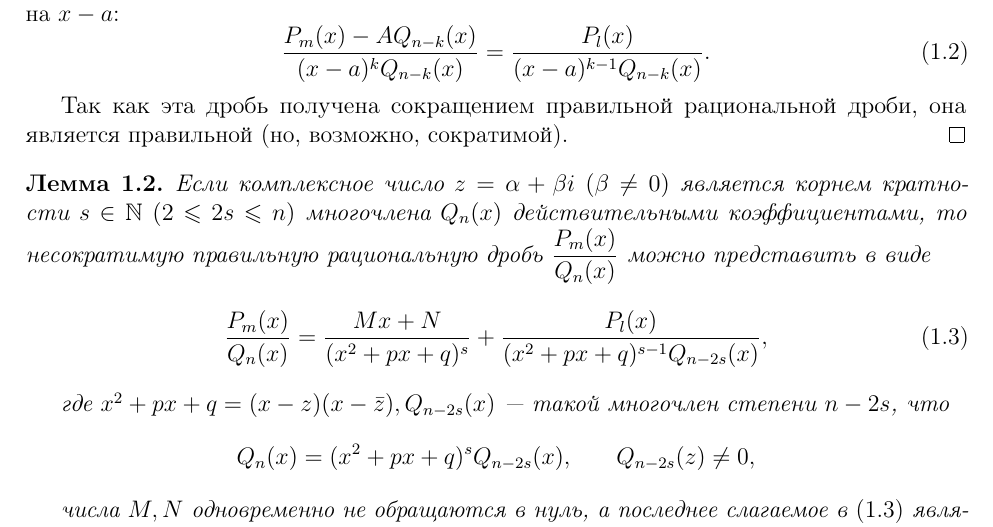
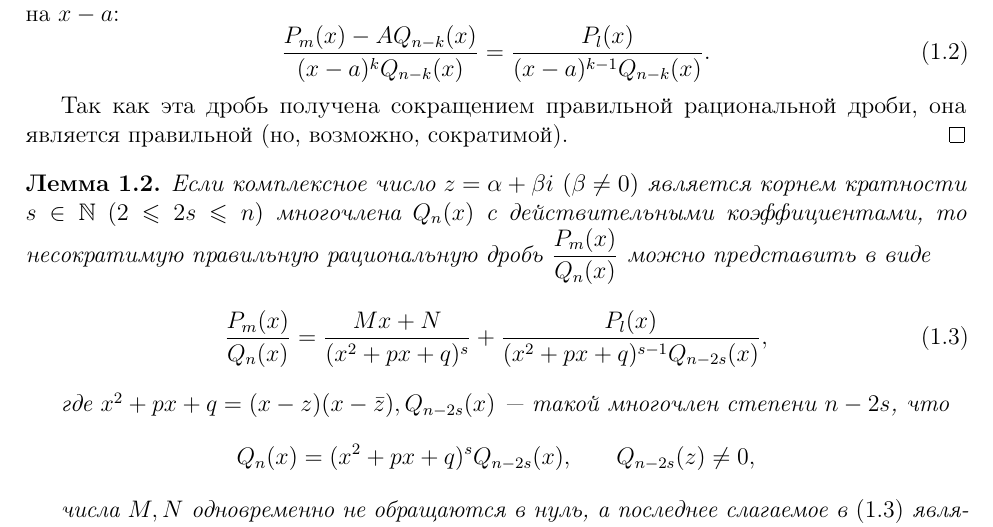
Before and after one commit to aolo2/LaTeX, a LaTeX problem sheet (exam.tex): part of page 3 of 17, cut so that both start at the same text. Compiled offline with pdfLaTeX.

Commit message:
Update exam.tex

```diff
--- a/exam.tex
+++ b/exam.tex
@@ -80,7 +80,7 @@ Q_n(x) = a_0(x-c_1)^{k_1} \cdot \ldots \cdot (x-c_r)^{k_r}(x^2 + p_1x + q_1)^{s_
 \end{proof}
 
 \begin{lemma} \label{lemm:1:2}
-Если комплексное число $z = \alpha + \beta i~(\beta \neq 0)$ является корнем кратности $s \in \mathbb{N}~(2 \leqslant 2s \leqslant n) $ многочлена $Q_n(x)$ действительными коэффициентами, то несократимую правильную рациональную дробь $\dfrac{P_m(x)}{Q_n(x)}$ можно представить в виде
+Если комплексное число $z = \alpha + \beta i~(\beta \neq 0)$ является корнем кратности $s \in \mathbb{N}~(2 \leqslant 2s \leqslant n) $ многочлена $Q_n(x)$ с действительными коэффициентами, то несократимую правильную рациональную дробь $\dfrac{P_m(x)}{Q_n(x)}$ можно представить в виде
 \begin{equation}
 \frac{P_m(x)}{Q_n(x)} = \frac{Mx + N}{(x^2 + px + q)^s} + \frac{P_l(x)}{(x^2 + px + q)^{s-1} Q_{n-2s}(x)}, \label{eq:3}
 \end{equation}
```
